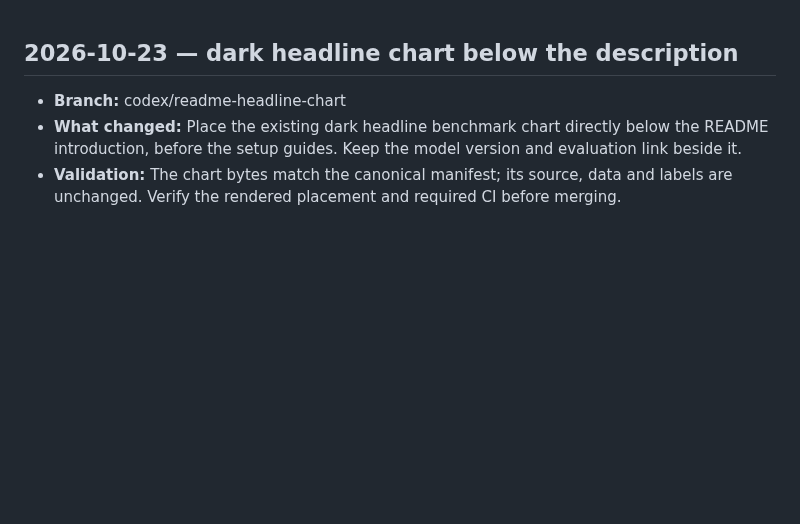
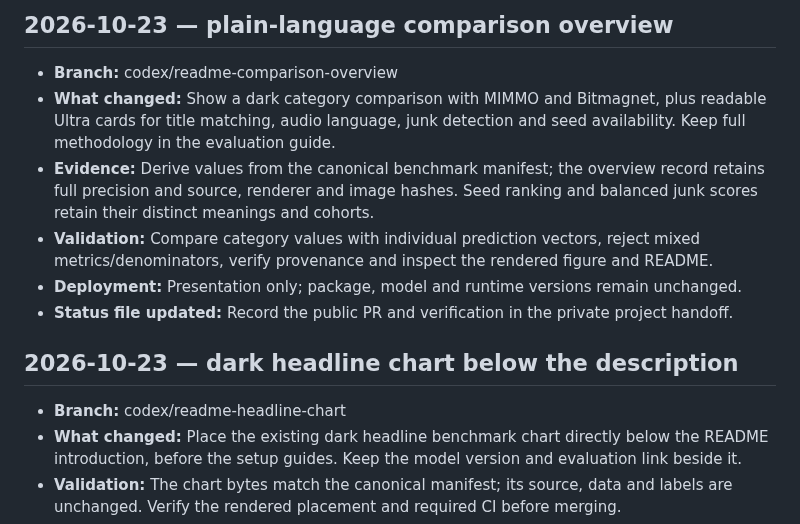
Before and after one commit to spencernorton/armiger, a Markdown page: AGENTS/journal.md, the part around the change. Rendered like a GitHub page; blank space fills up the shorter version.

```diff
--- a/AGENTS/journal.md
+++ b/AGENTS/journal.md
@@ -1,3 +1,12 @@
+## 2026-10-23 — plain-language comparison overview
+
+- **Branch:** codex/readme-comparison-overview
+- **What changed:** Show a dark category comparison with MIMMO and Bitmagnet, plus readable Ultra cards for title matching, audio language, junk detection and seed availability. Keep full methodology in the evaluation guide.
+- **Evidence:** Derive values from the canonical benchmark manifest; the overview record retains full precision and source, renderer and image hashes. Seed ranking and balanced junk scores retain their distinct meanings and cohorts.
+- **Validation:** Compare category values with individual prediction vectors, reject mixed metrics/denominators, verify provenance and inspect the rendered figure and README.
+- **Deployment:** Presentation only; package, model and runtime versions remain unchanged.
+- **Status file updated:** Record the public PR and verification in the private project handoff.
+
 ## 2026-10-23 — dark headline chart below the description
 
 - **Branch:** codex/readme-headline-chart
```
Also changed, not shown: README.md (+2 -2 lines), docs/evaluation.md (+7 -2 lines), docs/assets/armiger_overview.png (added), 3 other files.
